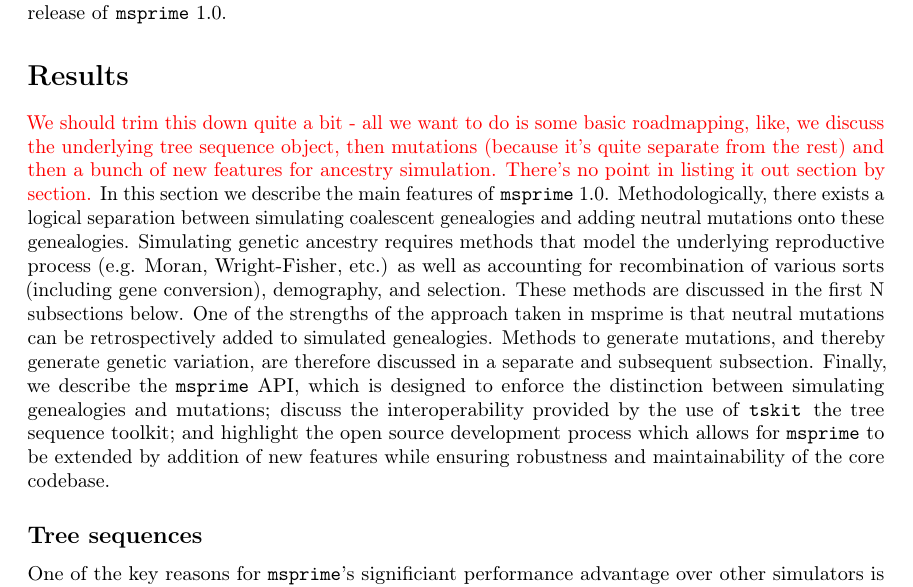
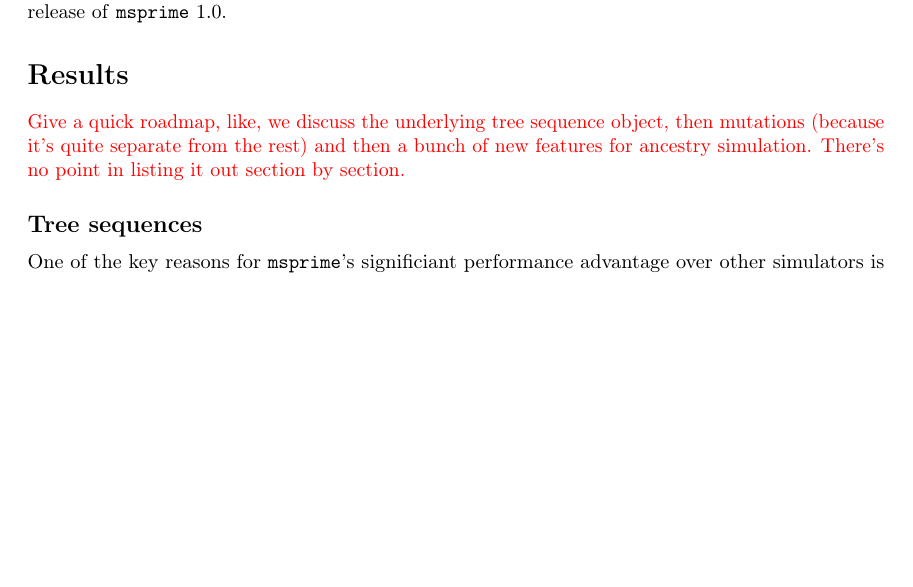
Before and after one commit to tskit-dev/msprime-1.0-paper, a LaTeX paper (paper.tex): part of page 2 of 27, cut so that both start at the same text, the shorter picture padded with empty space. Compiled offline with pdfLaTeX.

Commit message:
Comment out out-of-date roadmap text.

```diff
--- a/paper.tex
+++ b/paper.tex
@@ -136,27 +136,32 @@ This paper marks the release of \msprime\ 1.0.
 
 \section*{Results}
 
-\jkcomment{We should trim this down quite a bit - all we want to do is some basic
-roadmapping, like, we discuss the underlying tree sequence object,
+\jkcomment{Give a quick roadmap,
+like, we discuss the underlying tree sequence object,
 then mutations (because it's quite separate from the rest)
 and then a bunch of new features for ancestry simulation. There's no
 point in listing it out section by section.}
-In this section we describe the main features of \msprime\ 1.0. Methodologically,
-there exists a logical separation between simulating coalescent genealogies and
-adding neutral mutations onto these genealogies. Simulating genetic ancestry
-requires methods that model the underlying reproductive process (e.g. Moran,
-Wright-Fisher, etc.) as well as accounting for recombination of various sorts
-(including gene conversion), demography, and selection. These methods are
-discussed in the first N subsections below. One of the strengths of the
-approach taken in msprime is that neutral mutations can be retrospectively
-added to simulated genealogies. Methods to generate mutations, and thereby
-generate genetic variation, are therefore discussed in a separate and subsequent
-subsection. Finally, we describe the \msprime\ API, which is designed to enforce
-the distinction between simulating genealogies and mutations; discuss the
-interoperability provided by the use of \tskit\, the tree sequence toolkit;
-and highlight the open source development process which allows for \msprime\
-to be extended by addition of new features while ensuring robustness and
-maintainability of the core codebase.
+
+% JK: commented out this text as it's misleading and would confuse
+% people. We should adapt it when writing the roadmap when the structure
+% has settled down.
+
+% In this section we describe the main features of \msprime\ 1.0. Methodologically,
+% there exists a logical separation between simulating coalescent genealogies and
+% adding neutral mutations onto these genealogies. Simulating genetic ancestry
+% requires methods that model the underlying reproductive process (e.g. Moran,
+% Wright-Fisher, etc.) as well as accounting for recombination of various sorts
+% (including gene conversion), demography, and selection. These methods are
+% discussed in the first N subsections below. One of the strengths of the
+% approach taken in msprime is that neutral mutations can be retrospectively
+% added to simulated genealogies. Methods to generate mutations, and thereby
+% generate genetic variation, are therefore discussed in a separate and subsequent
+% subsection. Finally, we describe the \msprime\ API, which is designed to enforce
+% the distinction between simulating genealogies and mutations; discuss the
+% interoperability provided by the use of \tskit\, the tree sequence toolkit;
+% and highlight the open source development process which allows for \msprime\
+% to be extended by addition of new features while ensuring robustness and
+% maintainability of the core codebase.
 
 \subsection*{Tree sequences}
 One of the key reasons for \msprime's significiant performance advantage
```
